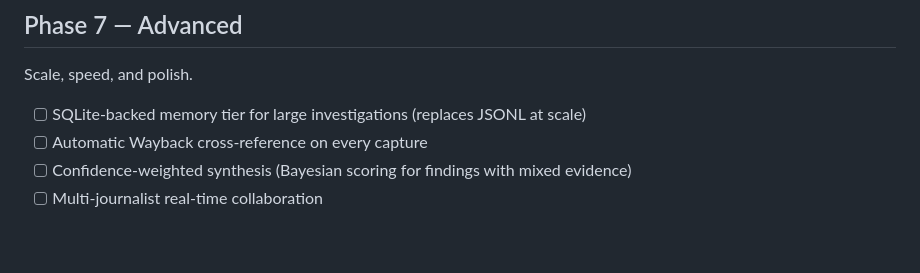
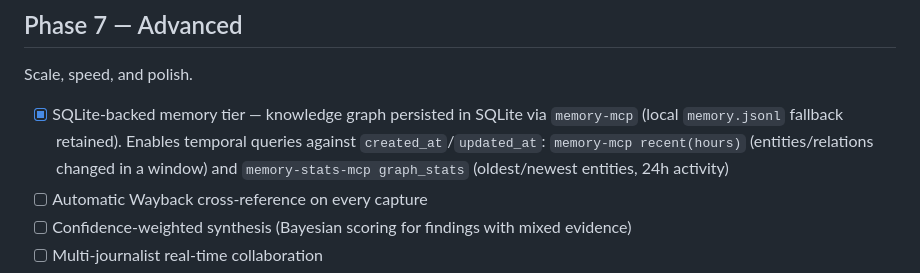
Before and after one commit to palimpsest-labs/palimpsest, a Markdown page: ROADMAP.md, the part around the change. Rendered like a GitHub page; blank space fills up the shorter version.

Commit message:
roadmap: mark SQLite memory tier done, note temporal queries

```diff
--- a/ROADMAP.md
+++ b/ROADMAP.md
@@ -86,7 +86,7 @@ Journalists work in teams. The tool should too.
 
 Scale, speed, and polish.
 
-- [ ] SQLite-backed memory tier for large investigations (replaces JSONL at scale)
+- [x] SQLite-backed memory tier — knowledge graph persisted in SQLite via `memory-mcp` (local `memory.jsonl` fallback retained). Enables temporal queries against `created_at`/`updated_at`: `memory-mcp recent(hours)` (entities/relations changed in a window) and `memory-stats-mcp graph_stats` (oldest/newest entities, 24h activity)
 - [ ] Automatic Wayback cross-reference on every capture
 - [ ] Confidence-weighted synthesis (Bayesian scoring for findings with mixed evidence)
 - [ ] Multi-journalist real-time collaboration
```
